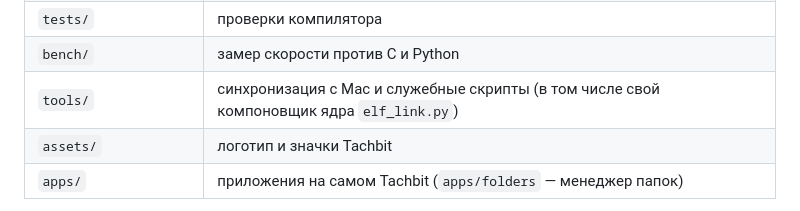
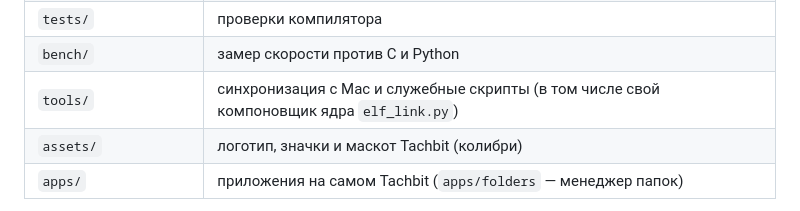
Before and after one commit to superbro456/Tachbit, a Markdown page: README.md, the part around one of its changes. Rendered like a GitHub page.

Commit message:
Маскот: колибри в README
Co-Authored-By: Claude Opus 5.5 <noreply@anthropic.com>
Claude-Session: https://claude.ai/code/session_01NSSdkWzBYUPCriwvzeeHa7

```diff
--- a/README.md
+++ b/README.md
@@ -28,7 +32,7 @@ Tachbit работает сам, без стартера на C:
 | `tests/` | проверки компилятора |
 | `bench/` | замер скорости против C и Python |
 | `tools/` | синхронизация с Mac и служебные скрипты (в том числе свой компоновщик ядра `elf_link.py`) |
-| `assets/` | логотип и значки Tachbit |
+| `assets/` | логотип, значки и маскот Tachbit (колибри) |
 | `apps/` | приложения на самом Tachbit (`apps/folders` — менеджер папок) |
 
 Всё в этих папках — наше. Чужое только то, что ставится отдельно: `cc`/clang (переводит C в команды процессора), `python3` (для компоновки ядра), `qemu` (запуск ядра), VS Code. Файлы `tachbit`, `tachbit-tb` и `hello.txt` в корне — собранные или временные, их нет в репозитории, можно удалять.
```
Also changed, not shown: other parts of README.md (+4 -0 lines), assets/tachbit-mascot.jpg (added).
